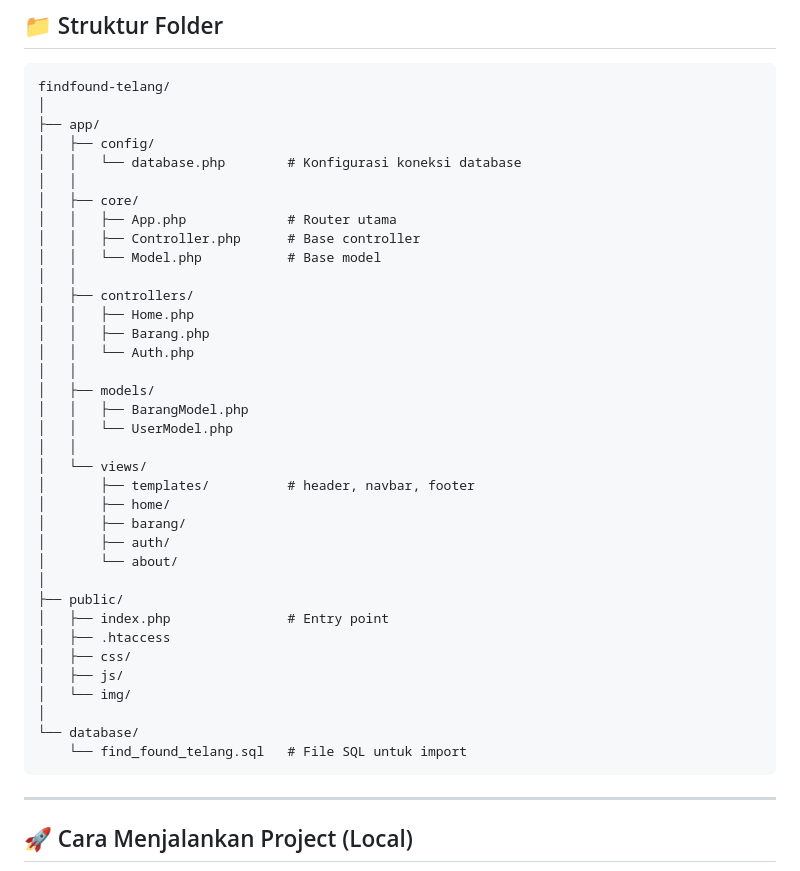
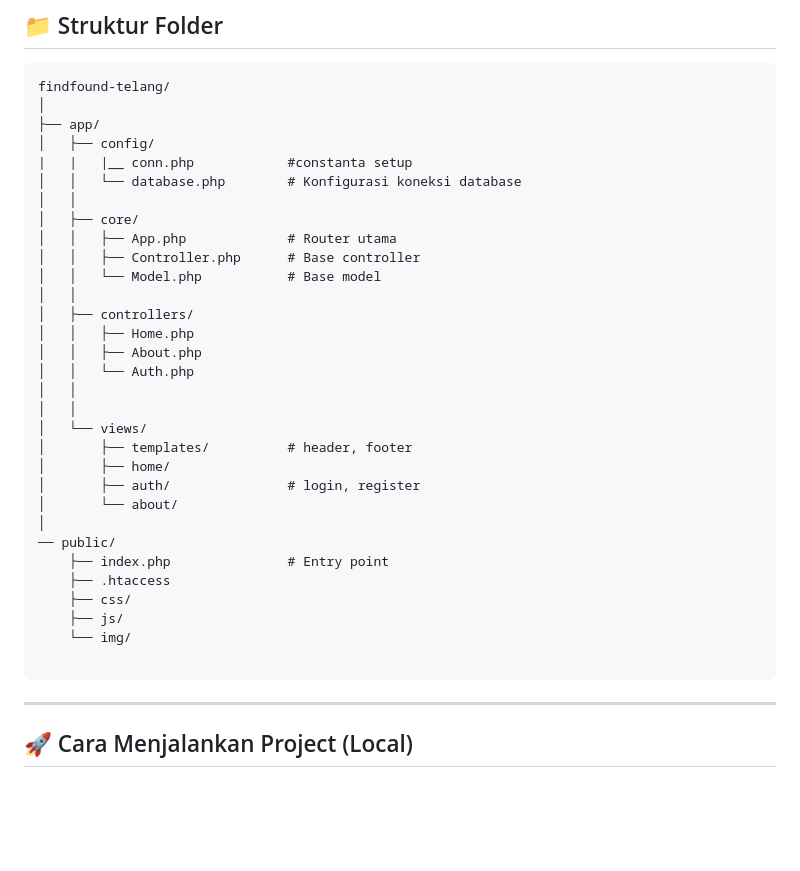
Before and after one commit to umam-cloud/FindFound-Telang, a Markdown page: README.md, the part around the change. Rendered like a GitHub page; blank space fills up the shorter version.

Commit message:
docs: update README.md

````diff
--- a/README.md
+++ b/README.md
@@ -45,6 +45,7 @@ findfound-telang/
 │
 ├── app/
 │   ├── config/
+|   |   |__ conn.php            #constanta setup
 │   │   └── database.php        # Konfigurasi koneksi database
 │   │
 │   ├── core/
@@ -54,29 +55,23 @@ findfound-telang/
 │   │
 │   ├── controllers/
 │   │   ├── Home.php
-│   │   ├── Barang.php
+│   │   ├── About.php
 │   │   └── Auth.php
 │   │
-│   ├── models/
-│   │   ├── BarangModel.php
-│   │   └── UserModel.php
 │   │
 │   └── views/
-│       ├── templates/          # header, navbar, footer
+│       ├── templates/          # header, footer
 │       ├── home/
-│       ├── barang/
-│       ├── auth/
+│       ├── auth/               # login, register
 │       └── about/
 │
-├── public/
-│   ├── index.php               # Entry point
-│   ├── .htaccess
-│   ├── css/
-│   ├── js/
-│   └── img/
-│
-└── database/
-    └── find_found_telang.sql   # File SQL untuk import
+── public/
+    ├── index.php               # Entry point
+    ├── .htaccess
+    ├── css/
+    ├── js/
+    └── img/
+
 ```
 
 ---
````
